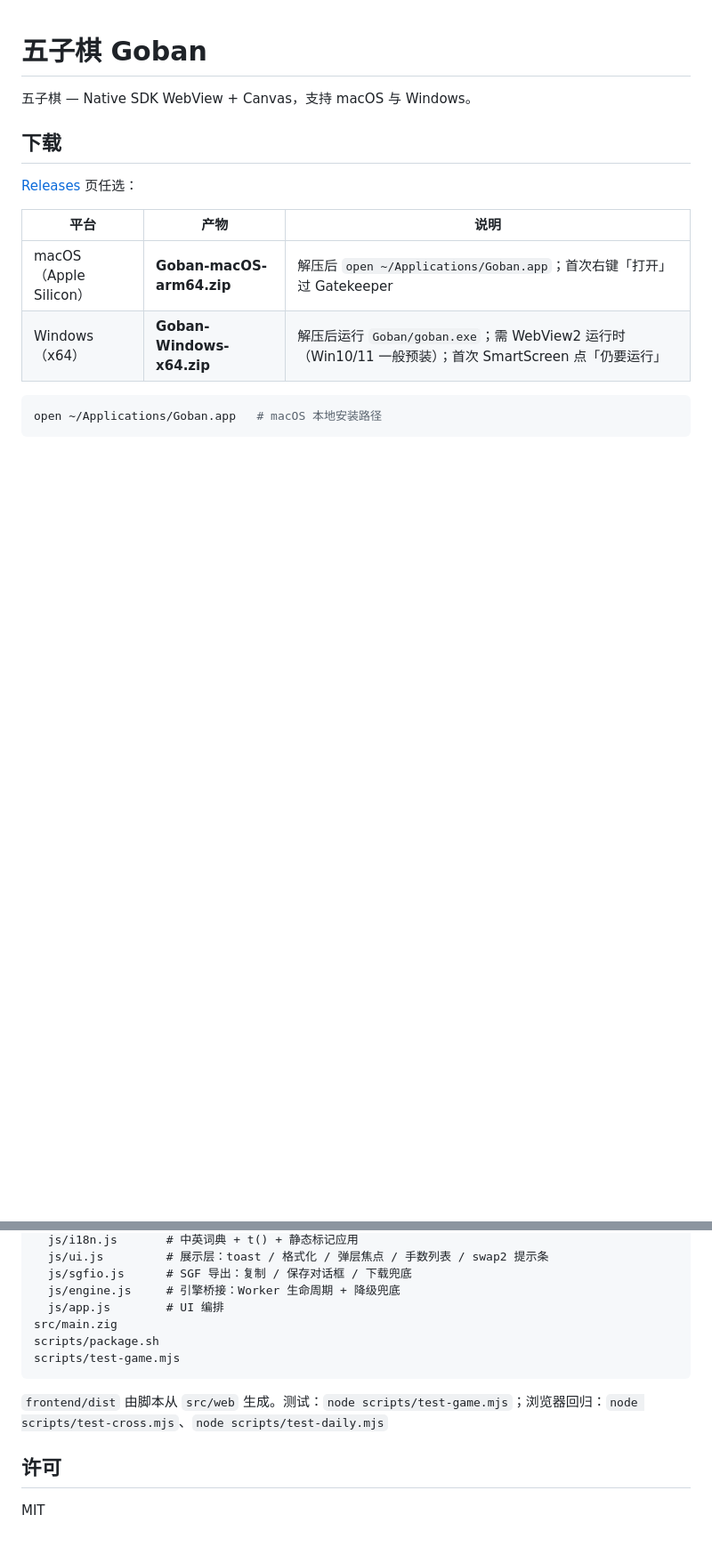
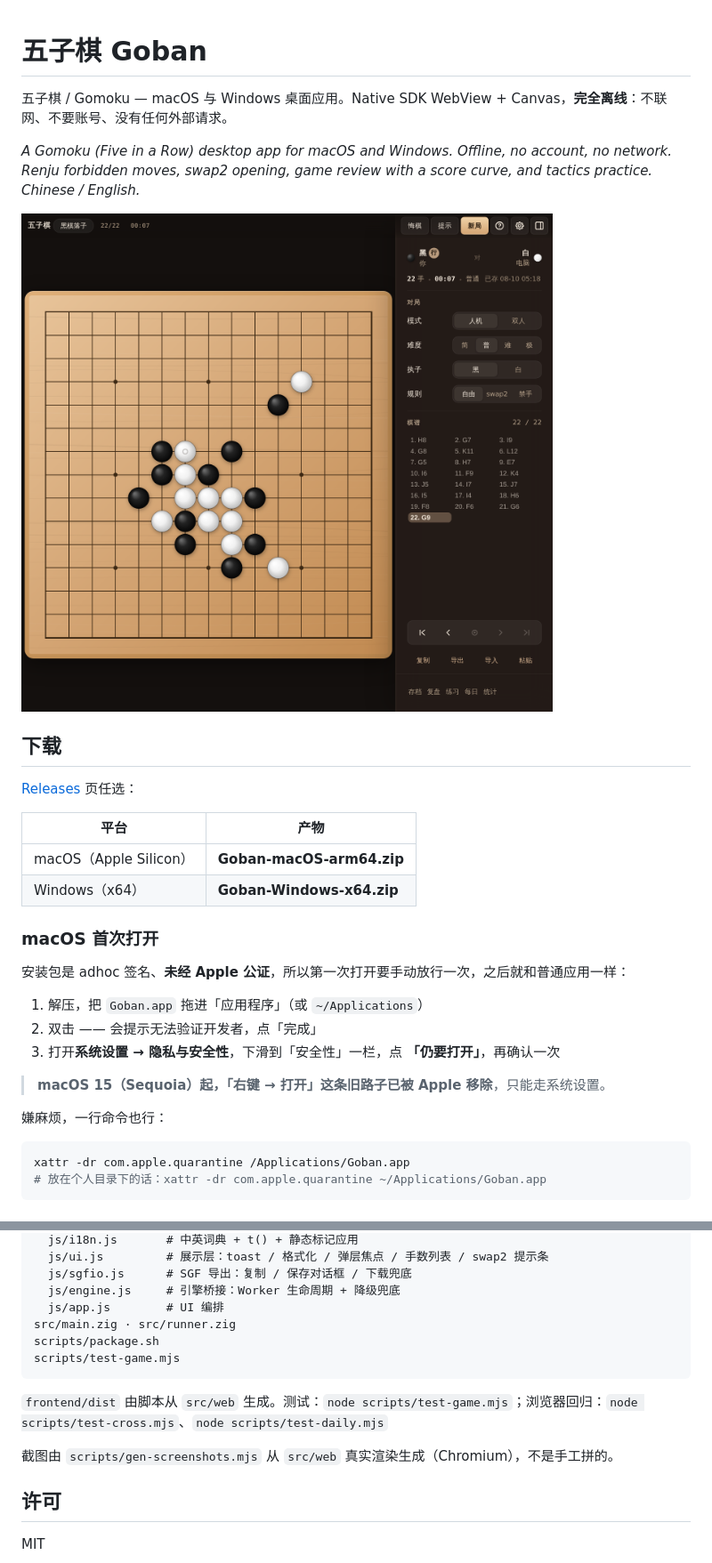
Before and after one commit to hxddh/goban, a Markdown page: README.md, 2 parts joined by grey strips. Shown at 89% size. GitHub-like rendering; pictures changed too: docs/screenshots/board.png (added); blank space fills up the shorter version.

````diff
--- a/README.md
+++ b/README.md
@@ -1,16 +1,33 @@
 # 五子棋 Goban
 
-五子棋 — Native SDK WebView + Canvas，支持 macOS 与 Windows。
+五子棋 / Gomoku — macOS 与 Windows 桌面应用。Native SDK WebView + Canvas，**完全离线**：不联网、不要账号、没有任何外部请求。
+
+*A Gomoku (Five in a Row) desktop app for macOS and Windows. Offline, no account, no network. Renju forbidden moves, swap2 opening, game review with a score curve, and tactics practice. Chinese / English.*
+
+![对局中：人机 · 普通难度 · 执黑](docs/screenshots/board.png)
 
 ## 下载
 
 [Releases](https://github.com/hxddh/goban/releases) 页任选：
 
-| 平台 | 产物 | 说明 |
-|------|------|------|
-| macOS（Apple Silicon） | **Goban-macOS-arm64.zip** | 解压后 `open ~/Applications/Goban.app`；首次右键「打开」过 Gatekeeper |
-| Windows（x64） | **Goban-Windows-x64.zip** | 解压后运行 `Goban/goban.exe`；需 WebView2 运行时（Win10/11 一般预装）；首次 SmartScreen 点「仍要运行」 |
+| 平台 | 产物 |
+|------|------|
+| macOS（Apple Silicon） | **Goban-macOS-arm64.zip** |
+| Windows（x64） | **Goban-Windows-x64.zip** |
+
+### macOS 首次打开
+
+安装包是 adhoc 签名、**未经 Apple 公证**，所以第一次打开要手动放行一次，之后就和普通应用一样：
+
+1. 解压，把 `Goban.app` 拖进「应用程序」（或 `~/Applications`）
+2. 双击 —— 会提示无法验证开发者，点「完成」
+3. 打开**系统设置 → 隐私与安全性**，下滑到「安全性」一栏，点 **「仍要打开」**，再确认一次
+
+> **macOS 15（Sequoia）起，「右键 → 打开」这条旧路子已被 Apple 移除**，只能走系统设置。
+
+嫌麻烦，一行命令也行：
 
 ```bash
-open ~/Applications/Goban.app   # macOS 本地安装路径
+xattr -dr com.apple.quarantine /Applications/Goban.app
+# 放在个人目录下的话：xattr -dr com.apple.quarantine ~/Applications/Goban.app
 ```
@@ -71,13 +108,15 @@ src/web/
   js/sgfio.js      # SGF 导出：复制 / 保存对话框 / 下载兜底
   js/engine.js     # 引擎桥接：Worker 生命周期 + 降级兜底
   js/app.js        # UI 编排
-src/main.zig
+src/main.zig · src/runner.zig
 scripts/package.sh
 scripts/test-game.mjs
 ```
 
 `frontend/dist` 由脚本从 `src/web` 生成。测试：`node scripts/test-game.mjs`；浏览器回归：`node scripts/test-cross.mjs`、`node scripts/test-daily.mjs`
 
+截图由 `scripts/gen-screenshots.mjs` 从 `src/web` 真实渲染生成（Chromium），不是手工拼的。
+
 ## 许可
 
 MIT
````
Also changed, not shown: other parts of README.md (+31 -11 lines), docs/screenshots/review.png (added), docs/screenshots/theme-day.png (added), docs/screenshots/theme-night.png (added), docs/screenshots/theme-notebook.png (added), docs/screenshots/theme-wood.png (added), 1 other file.
